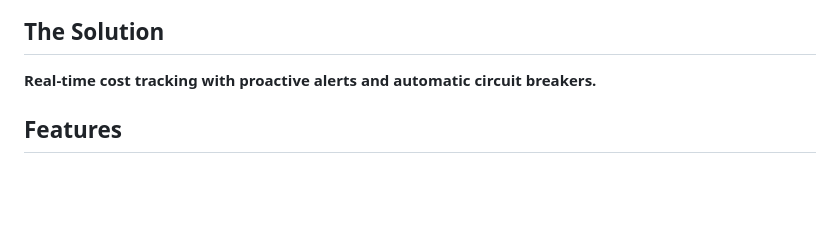
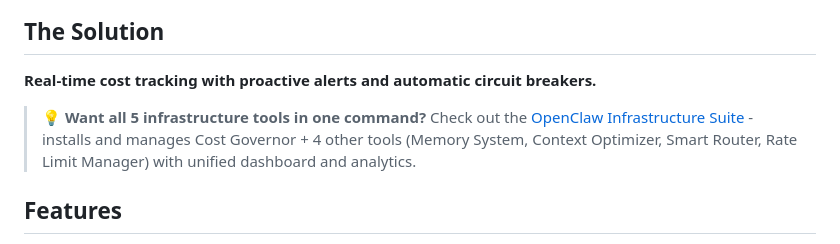
Before and after one commit to AtlasPA/openclaw-cost-governor, a Markdown page: README.md, the part around the change. GitHub-like rendering; blank space fills up the shorter version.

Commit message:
Add Infrastructure Suite reference to README
Co-Authored-By: Claude Sonnet 4.5 <noreply@anthropic.com>

```diff
--- a/README.md
+++ b/README.md
@@ -18,6 +18,8 @@ OpenClaw users are experiencing:
 ## The Solution
 
 **Real-time cost tracking with proactive alerts and automatic circuit breakers.**
+
+> 💡 **Want all 5 infrastructure tools in one command?** Check out the [OpenClaw Infrastructure Suite](https://github.com/AtlasPA/openclaw-infrastructure) - installs and manages Cost Governor + 4 other tools (Memory System, Context Optimizer, Smart Router, Rate Limit Manager) with unified dashboard and analytics.
 
 ## Features
 
```
